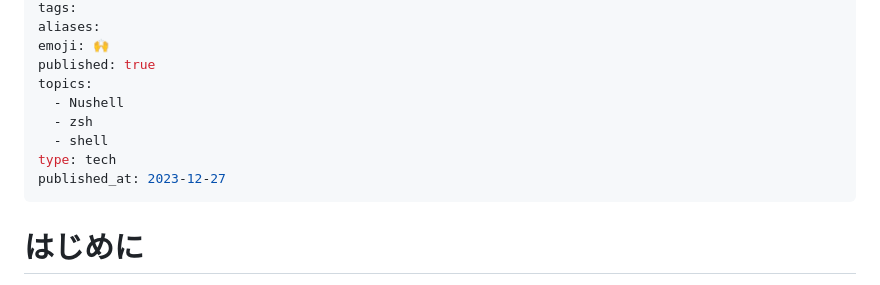
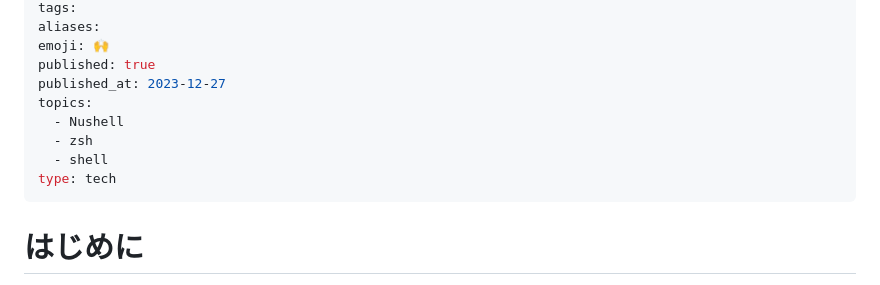
Before and after one commit to YukiOnodera/zenn, a Markdown page: articles/nushell-getting-started.md, the part around the change printed below. GitHub-like rendering.

```diff
--- a/articles/nushell-getting-started.md
+++ b/articles/nushell-getting-started.md
@@ -7,12 +7,12 @@ tags:
 aliases:
 emoji: 🙌
 published: true
+published_at: 2023-12-27
 topics:
   - Nushell
   - zsh
   - shell
 type: tech
-published_at: 2023-12-27
 ---
 # はじめに
 
```
Also changed, not shown: other parts of articles/nushell-getting-started.md (+2 -1 lines), articles/difference-between-glob-regexp.md (added, +43 -0 lines).
